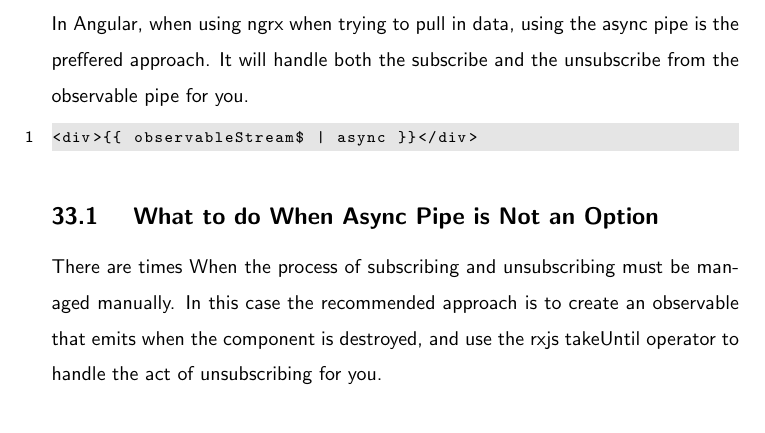
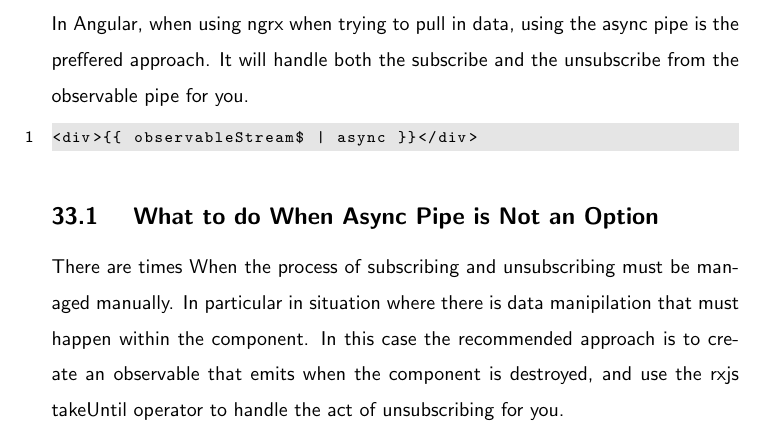
Before and after one commit to razroo/angular-content, a LaTeX document (main.tex, which reads ngrx/ngrx-properly-unsubscribing/ngrx-properly-unsubscribing.tex): part of page 96 of 158, cut so that both start at the same text. Compiled offline with pdfLaTeX.

Commit message:
Update the ngrx chapter to have proper content.

```diff
--- a/ngrx/ngrx-properly-unsubscribing/ngrx-properly-unsubscribing.tex
+++ b/ngrx/ngrx-properly-unsubscribing/ngrx-properly-unsubscribing.tex
@@ -11,6 +11,7 @@
 
 \subsection{ What to do When Async Pipe is Not an Option }
 There are times When the process of subscribing and unsubscribing must be
-managed manually. In this case the recommended approach is to create an
-observable that emits when the component is destroyed, and use the rxjs
-takeUntil operator to handle the act of unsubscribing for you.
+managed manually. In particular in situation where there is data manipilation
+that must happen within the component. In this case the recommended approach
+is to create an observable that emits when the component is destroyed, and use
+the rxjs takeUntil operator to handle the act of unsubscribing for you.
```
